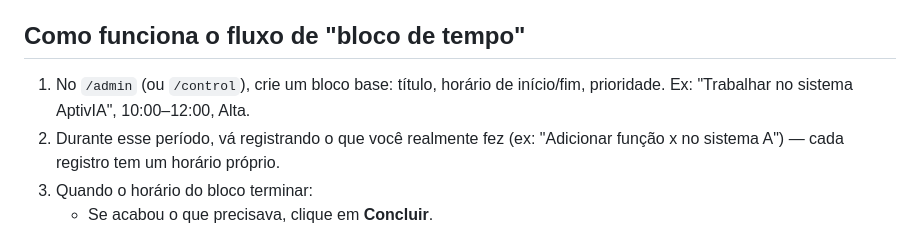
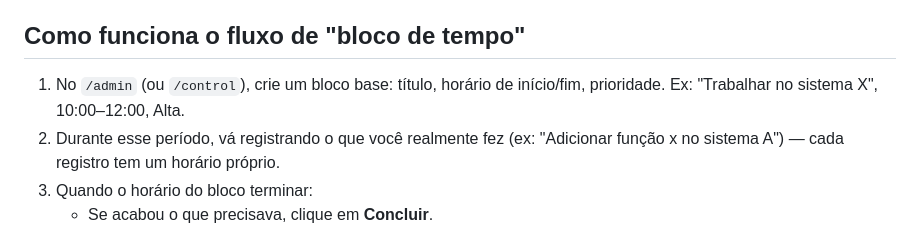
Before and after one commit to PauloHMoreti/agenda-tablet, a Markdown page: README.md, the part around the change. GitHub-like rendering.

Commit message:
Correção no README.md

```diff
--- a/README.md
+++ b/README.md
@@ -83,7 +83,7 @@ código, e depurar problemas reais que só apareceram durante a instalação no
 ## Como funciona o fluxo de "bloco de tempo"
 
 1. No `/admin` (ou `/control`), crie um bloco base: título, horário de início/fim,
-   prioridade. Ex: "Trabalhar no sistema AptivIA", 10:00–12:00, Alta.
+   prioridade. Ex: "Trabalhar no sistema X", 10:00–12:00, Alta.
 2. Durante esse período, vá registrando o que você realmente fez (ex: "Adicionar
    função x no sistema A") — cada registro tem um horário próprio.
 3. Quando o horário do bloco terminar:
```
